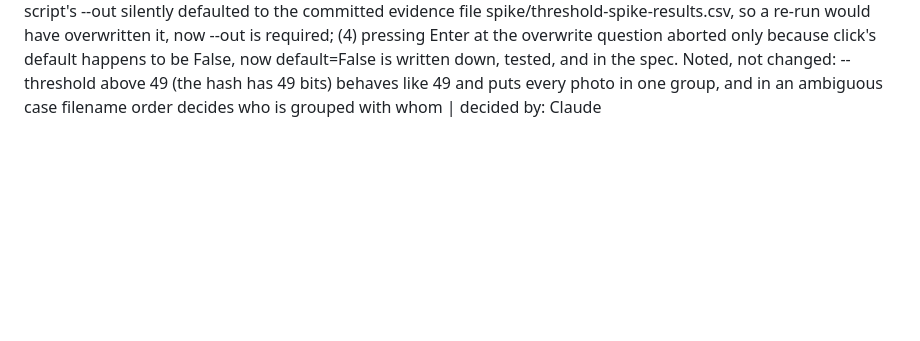
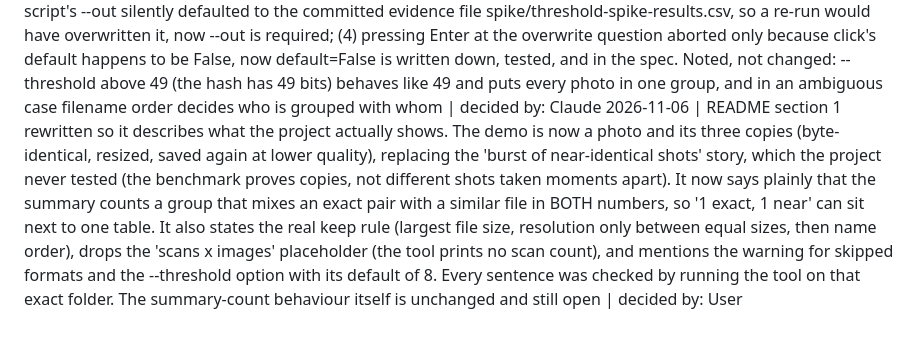
Before and after one commit to esst-prog2/Photo-duplicate-finder, a Markdown page: PLANNING_LOG.md, the part around the change. Rendered like a GitHub page; blank space fills up the shorter version.

```diff
--- a/PLANNING_LOG.md
+++ b/PLANNING_LOG.md
@@ -120,3 +120,4 @@ tests/test_benchmark.py::test_benchmark_has_no_contaminated_groups PASSED [100%]
 2026-10-15 | hw6 review 6 (dependencies): all five direct packages exist on PyPI as the well-known projects, none is yanked, none is unused and none is imported without being declared. Nothing was pinned (all '>=' floors), and the floors were untested claims: running the suite at the exact minimum versions showed imagehash 4.3.0 crashes on import (it uses six without declaring it) and click 8.1 fails 3 tests that need 8.2 to read stderr. Now pinned exactly to the versions the whole suite was verified with (Pillow 12.3.0, imagehash 4.3.2, click 8.5.0, openpyxl 3.1.5, pytest 9.1.1) and a brand-new environment built from pyproject.toml passes all 50 tests. The build floor moved from setuptools>=68 to >=83 because of GHSA-h35f-9h28-mq5c (a source-archive quirk on macOS that does not touch this project, but the floor admitted the affected versions). Left open for the user: numpy, scipy and PyWavelets, which imagehash pulls in, are still unpinned (a lock file would pin them), and the OpenSpec CLI (npm, 1.13.0) is now written down in the README setup section | decided by: Claude
 2026-10-15 | hw6 review 7 (functions that nothing calls): none. Checked twice, with my own reference count over every function, class and constant in the package, scripts, benchmark and tests, and with vulture (its only 3 hits are mock return_value lines in tests, which configure a test double and are used); then line and branch coverage of the whole suite to look for dead code inside live functions. That found exactly 4 unexecuted lines, and they were three different things: the 'Error: Folder not found' path in main() is live but had no test (now 2 tests, so a missing folder and a path that is a file are proven to exit 1 with a message and no report), the 'if __name__ == main' guard was the only genuinely dead line (the real entry point is the find-duplicates command; removed), and .gitignore still ignored the CSV-era duplicates.csv instead of duplicates_*.xlsx (fixed). Coverage is now 100 percent of lines and branches of the package. Kept on purpose: scripts/threshold_spike.py and benchmark/generate.py are run by hand, and are the committed evidence for the hw4 spike and the hw5 benchmark | decided by: Claude
 2026-10-15 | hw6 review 8 (the quiet default): the code has no .get(key, default), no 'or' fallback, no getattr and no default parameter in the package, and the one real default is a chosen one (--threshold 8 is in the spec, in this log and in --help). The quiet defaults were of other shapes, four found and fixed: (1) imagehash.phash was called with only hash_size, so the library silently supplied highfreq_factor=4, which decides every hash value the size-7 and threshold-8 tuning relied on, now it is an explicit constant and a snapshot test of the fixture hashes fails if a setting or a library default ever changes them; (2) _categorize_distance had a catch-all 'else Similar', so an impossible distance above the threshold got a normal label, now it raises ValueError; (3) the spike script's --out silently defaulted to the committed evidence file spike/threshold-spike-results.csv, so a re-run would have overwritten it, now --out is required; (4) pressing Enter at the overwrite question aborted only because click's default happens to be False, now default=False is written down, tested, and in the spec. Noted, not changed: --threshold above 49 (the hash has 49 bits) behaves like 49 and puts every photo in one group, and in an ambiguous case filename order decides who is grouped with whom | decided by: Claude
+2026-11-06 | README section 1 rewritten so it describes what the project actually shows. The demo is now a photo and its three copies (byte-identical, resized, saved again at lower quality), replacing the 'burst of near-identical shots' story, which the project never tested (the benchmark proves copies, not different shots taken moments apart). It now says plainly that the summary counts a group that mixes an exact pair with a similar file in BOTH numbers, so '1 exact, 1 near' can sit next to one table. It also states the real keep rule (largest file size, resolution only between equal sizes, then name order), drops the 'scans x images' placeholder (the tool prints no scan count), and mentions the warning for skipped formats and the --threshold option with its default of 8. Every sentence was checked by running the tool on that exact folder. The summary-count behaviour itself is unchanged and still open | decided by: User
```
Also changed, not shown: README.md (+33 -11 lines).
